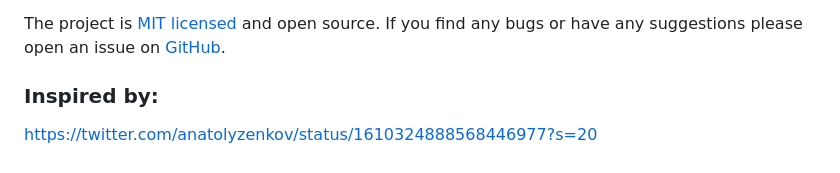
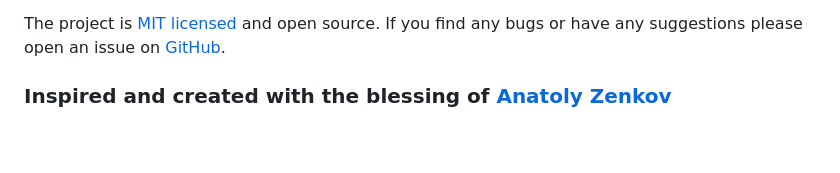
Before and after one commit to meodai/poline, a Markdown page: README.md, the part around the change. Rendered like a GitHub page.

```diff
--- a/README.md
+++ b/README.md
@@ -219,5 +219,4 @@ And thus, the tome of "**poline**" has been written. Its mystical powers, steepe
 
 The project is [MIT licensed](https://github.com/meodai/poline/blob/main/LICENSE) and open source. If you find any bugs or have any suggestions please open an issue on [GitHub]().
 
-### Inspired by:
-<https://twitter.com/anatolyzenkov/status/1610324888568446977?s=20>
+### Inspired and created with the blessing of [Anatoly Zenkov](https://anatolyzenkov.com/)
```
